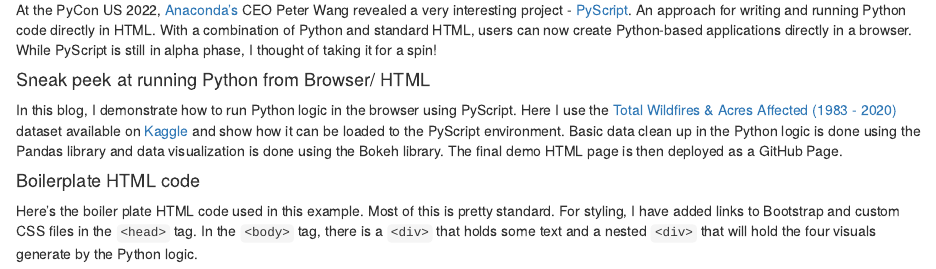
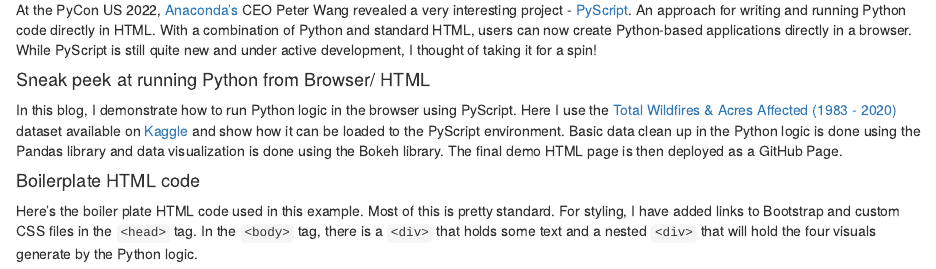
Before and after one commit to devalc/SimplyMyWebpage, an R Markdown document (content/blog/PyScript/index.Rmd): the page in a window 1100 px wide, from 670 px down. Rendered offline with R 4.5, knitr and Pandoc, with nearby package versions.

Commit message:
Update index.Rmd

```diff
--- a/content/blog/PyScript/index.Rmd
+++ b/content/blog/PyScript/index.Rmd
@@ -25,7 +25,7 @@
 <img src="pyscript_featured.PNG" alt="PyScript-header" width="700" height="300">
 Image source: <a href="https://pyscript.net/">PyScript</a>
 
-At the PyCon US 2022, <a href="https://anaconda.cloud/">Anaconda’s</a> CEO Peter Wang revealed a very interesting project - <a href="https://pyscript.net/">PyScript</a>. An approach for writing and running Python code directly in HTML. With a combination of Python and standard HTML, users can now create Python-based applications directly in a browser. While PyScript is still in alpha phase, I thought of taking it for a spin!
+At the PyCon US 2022, <a href="https://anaconda.cloud/">Anaconda’s</a> CEO Peter Wang revealed a very interesting project - <a href="https://pyscript.net/">PyScript</a>. An approach for writing and running Python code directly in HTML. With a combination of Python and standard HTML, users can now create Python-based applications directly in a browser. While PyScript is still quite new and under active development, I thought of taking it for a spin!
 
 #### Sneak peek at running Python from Browser/ HTML
 
```
